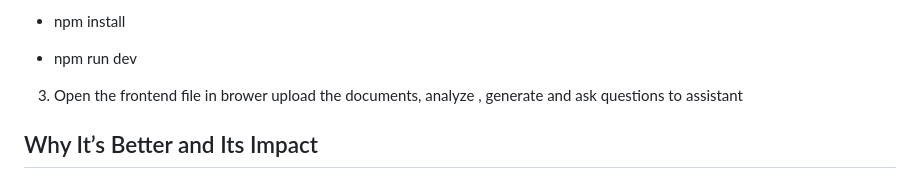
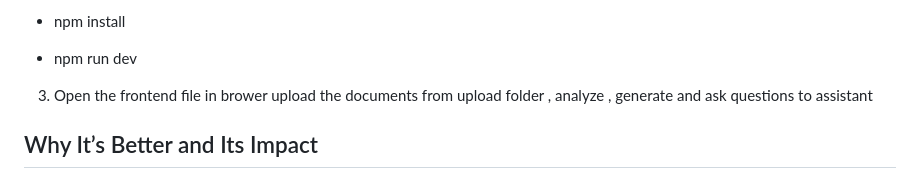
Before and after one commit to aryaraut-2/subrogation-agent, a Markdown page: README.md, the part around the change. Drawn GitHub-style.

```diff
--- a/README.md
+++ b/README.md
@@ -34,7 +34,7 @@ Manual subrogation processes are often time-consuming and error-prone, leading t
 - npm install
 - npm run dev
 3. Open the frontend file in brower
-upload the documents, analyze , generate and ask questions to assistant
+upload the documents from upload folder , analyze , generate and ask questions to assistant
 
 ## Why It’s Better and Its Impact
 
```
